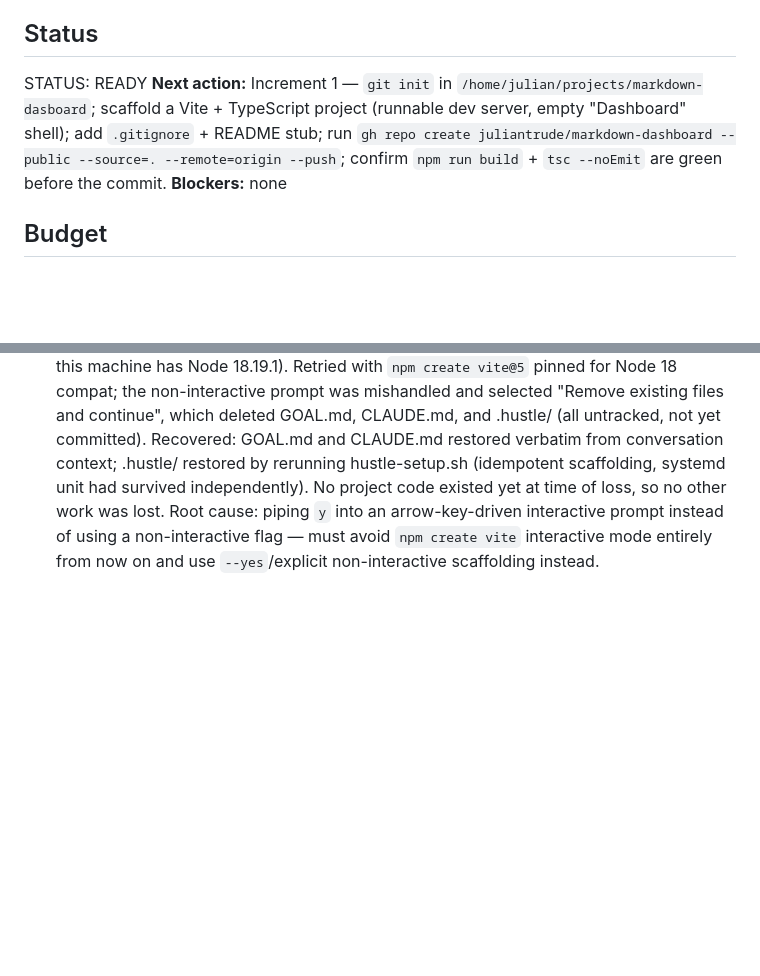
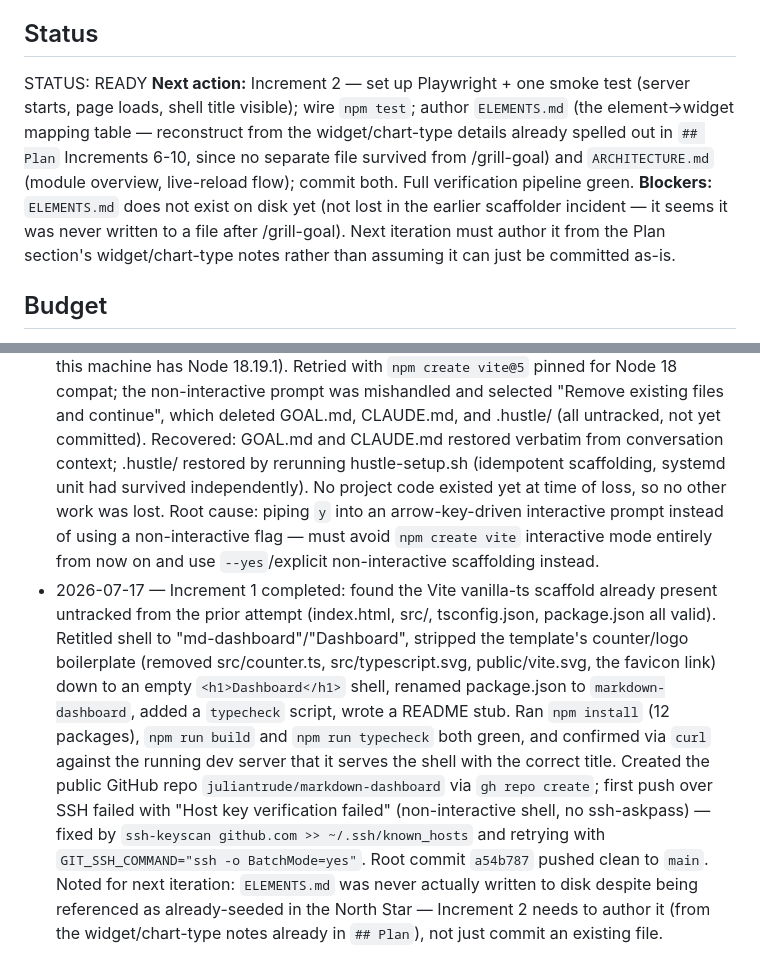
Before and after one commit to juliantrude/markdown-dashboard, a Markdown page: GOAL.md, 2 parts joined by grey strips. Drawn GitHub-style; blank space fills up the shorter version.

Commit message:
Update GOAL.md: check off Increment 1, log completion, flag ELEMENTS.md gap
Increment 1 (scaffold + repo) is done and verified; records how the SSH
host-key push failure was resolved and flags that ELEMENTS.md still needs
to be authored (not just committed) in Increment 2.

Co-Authored-By: Claude Opus 4.8 <noreply@anthropic.com>

```diff
--- a/GOAL.md
+++ b/GOAL.md
@@ -98,8 +98,8 @@ library (Chart.js or ECharts — decide in the scaffold increment), chokidar
 ## Status
 
 STATUS: READY
-**Next action:** Increment 1 — `git init` in `/home/julian/projects/markdown-dasboard`; scaffold a Vite + TypeScript project (runnable dev server, empty "Dashboard" shell); add `.gitignore` + README stub; run `gh repo create juliantrude/markdown-dashboard --public --source=. --remote=origin --push`; confirm `npm run build` + `tsc --noEmit` are green before the commit.
-**Blockers:** none
+**Next action:** Increment 2 — set up Playwright + one smoke test (server starts, page loads, shell title visible); wire `npm test`; author `ELEMENTS.md` (the element→widget mapping table — reconstruct from the widget/chart-type details already spelled out in `## Plan` Increments 6-10, since no separate file survived from /grill-goal) and `ARCHITECTURE.md` (module overview, live-reload flow); commit both. Full verification pipeline green.
+**Blockers:** `ELEMENTS.md` does not exist on disk yet (not lost in the earlier scaffolder incident — it seems it was never written to a file after /grill-goal). Next iteration must author it from the Plan section's widget/chart-type notes rather than assuming it can just be committed as-is.
 
 ## Budget
 
@@ -111,3 +111,4 @@ STATUS: READY
 <!-- Append-only, dated. One line per iteration. Newest at the bottom. -->
 - 2026-07-17 — GOAL.md created via /grill-goal; nothing started yet
 - 2026-07-17 — Increment 1 attempt: `npm create vite@latest` failed (requires Node 20+, this machine has Node 18.19.1). Retried with `npm create vite@5` pinned for Node 18 compat; the non-interactive prompt was mishandled and selected "Remove existing files and continue", which deleted GOAL.md, CLAUDE.md, and .hustle/ (all untracked, not yet committed). Recovered: GOAL.md and CLAUDE.md restored verbatim from conversation context; .hustle/ restored by rerunning hustle-setup.sh (idempotent scaffolding, systemd unit had survived independently). No project code existed yet at time of loss, so no other work was lost. Root cause: piping `y` into an arrow-key-driven interactive prompt instead of using a non-interactive flag — must avoid `npm create vite` interactive mode entirely from now on and use `--yes`/explicit non-interactive scaffolding instead.
+- 2026-07-17 — Increment 1 completed: found the Vite vanilla-ts scaffold already present untracked from the prior attempt (index.html, src/, tsconfig.json, package.json all valid). Retitled shell to "md-dashboard"/"Dashboard", stripped the template's counter/logo boilerplate (removed src/counter.ts, src/typescript.svg, public/vite.svg, the favicon link) down to an empty `<h1>Dashboard</h1>` shell, renamed package.json to `markdown-dashboard`, added a `typecheck` script, wrote a README stub. Ran `npm install` (12 packages), `npm run build` and `npm run typecheck` both green, and confirmed via `curl` against the running dev server that it serves the shell with the correct title. Created the public GitHub repo `juliantrude/markdown-dashboard` via `gh repo create`; first push over SSH failed with "Host key verification failed" (non-interactive shell, no ssh-askpass) — fixed by `ssh-keyscan github.com >> ~/.ssh/known_hosts` and retrying with `GIT_SSH_COMMAND="ssh -o BatchMode=yes"`. Root commit `a54b787` pushed clean to `main`. Noted for next iteration: `ELEMENTS.md` was never actually written to disk despite being referenced as already-seeded in the North Star — Increment 2 needs to author it (from the widget/chart-type notes already in `## Plan`), not just commit an existing file.
```
Also changed, not shown: other parts of GOAL.md (+1 -1 lines).
